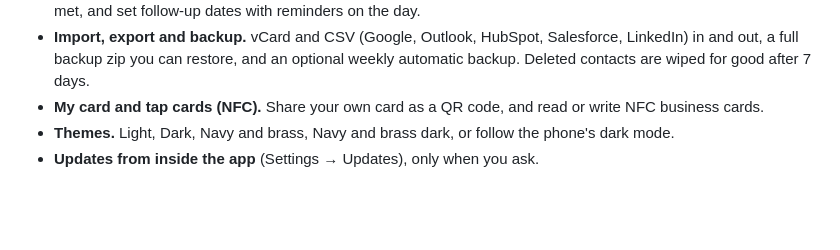
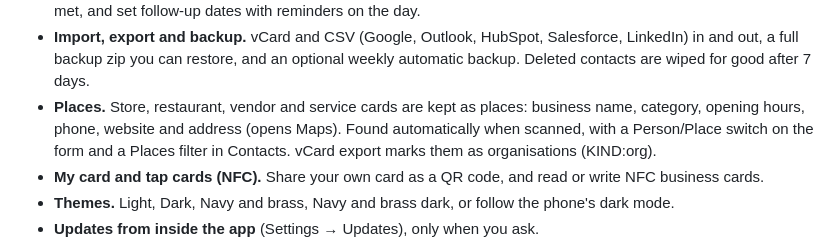
Before and after one commit to AxialForge/cardkeep, a Markdown page: README.md, the part around the change. GitHub-like rendering; blank space fills up the shorter version.

Commit message:
Document Places in the README, changelog and roadmap

```diff
--- a/README.md
+++ b/README.md
@@ -32,6 +32,9 @@ reads it, fills in the contact and keeps the card with them. No account, no clou
   set follow-up dates with reminders on the day.
 - **Import, export and backup.** vCard and CSV (Google, Outlook, HubSpot, Salesforce, LinkedIn) in and out, a full
   backup zip you can restore, and an optional weekly automatic backup. Deleted contacts are wiped for good after 7 days.
+- **Places.** Store, restaurant, vendor and service cards are kept as places: business name, category, opening
+  hours, phone, website and address (opens Maps). Found automatically when scanned, with a Person/Place switch on the
+  form and a Places filter in Contacts. vCard export marks them as organisations (KIND:org).
 - **My card and tap cards (NFC).** Share your own card as a QR code, and read or write NFC business cards.
 - **Themes.** Light, Dark, Navy and brass, Navy and brass dark, or follow the phone's dark mode.
 - **Updates from inside the app** (Settings → Updates), only when you ask.
```
Also changed, not shown: CHANGELOG.md (+13 -0 lines), docs/ROADMAP.md (+12 -0 lines), docs/screenshots/places/place-edit.png (added), docs/screenshots/places/place-page.png (added), docs/screenshots/places/place-saved.png (added), docs/screenshots/places/places-chip.png (added), docs/screenshots/places/places-list.png (added).
